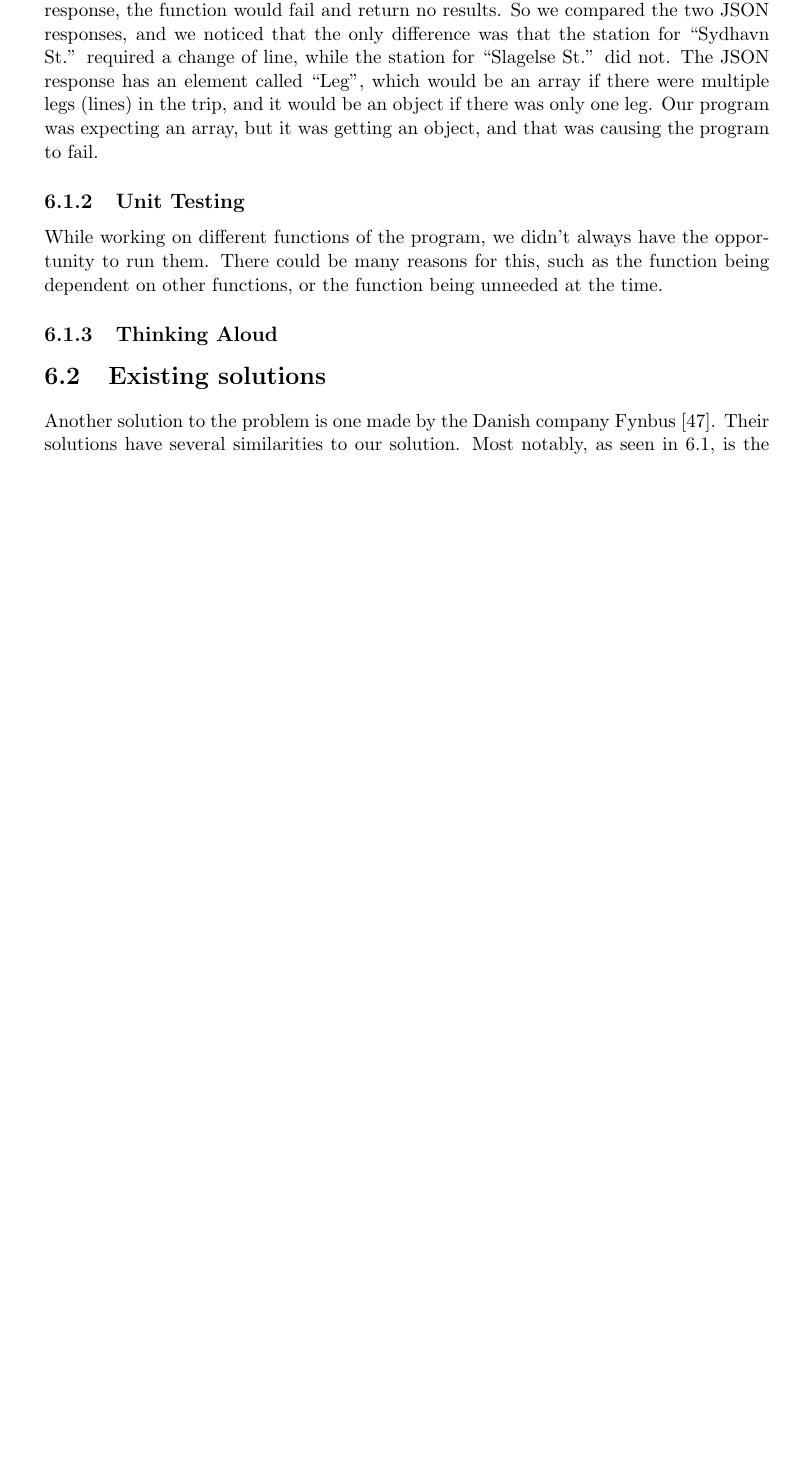
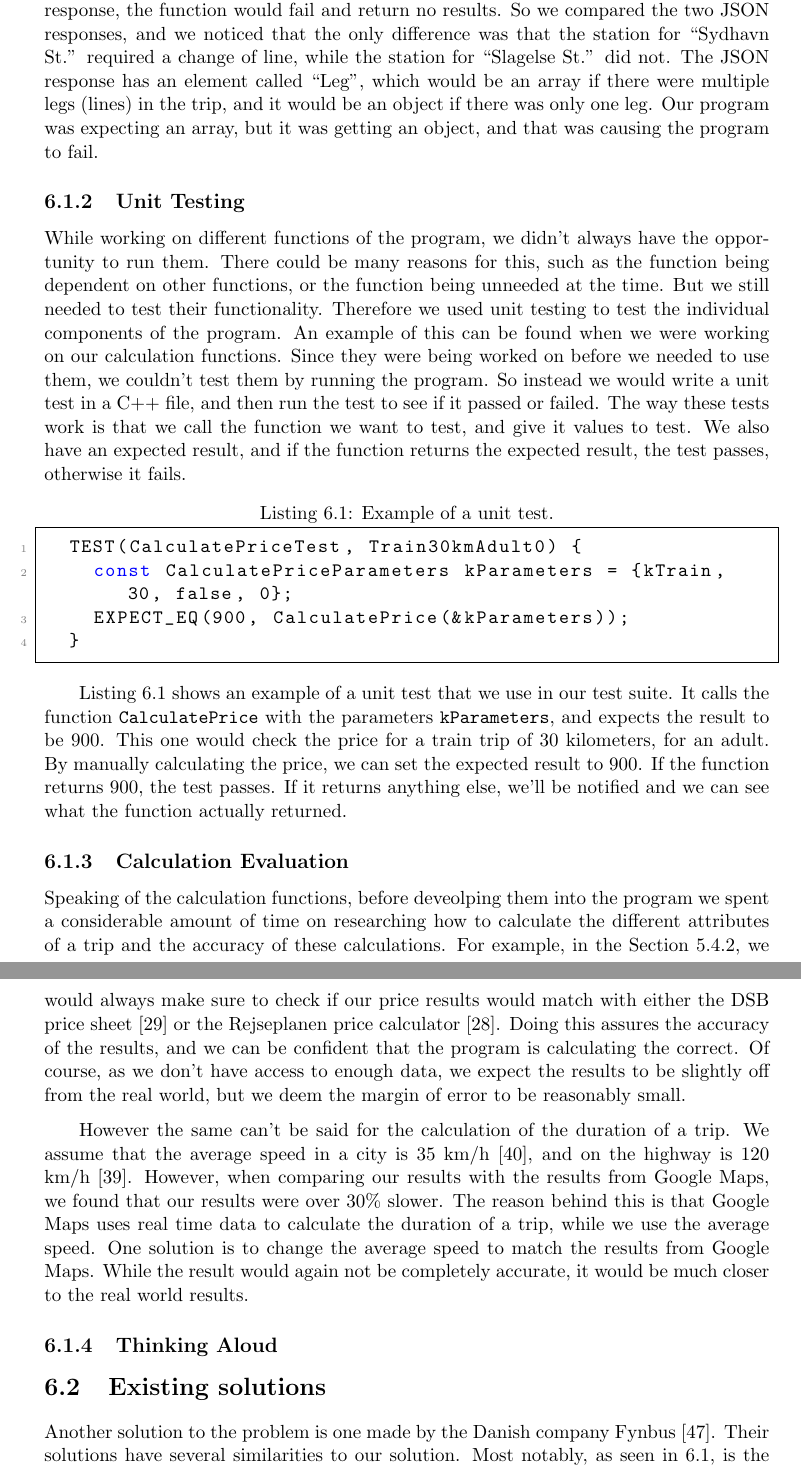
Before and after one commit to audio-engineer/aau-p1-article, a LaTeX document (src/main.tex, which reads src/discussion/evaluation.tex): part of page 53 of 59 before the commit and two parts of pages 53 and 54 of 60 after it, the two joined at a grey line, cut so that both start at the same text, the shorter picture padded with empty space. Compiled offline with pdfLaTeX.

Commit message:
finish evaluation results

```diff
--- a/src/discussion/evaluation.tex
+++ b/src/discussion/evaluation.tex
@@ -43,5 +43,50 @@ Our program was expecting an array, but it was getting an object, and that was c
 While working on different functions of the program, we didn't always have the opportunity to run them.
 There could be many reasons for this, such as the function being dependent on other functions, or the function being
 unneeded at the time.
+But we still needed to test their functionality.
+Therefore we used unit testing to test the individual components of the program.
+An example of this can be found when we were working on our calculation functions.
+Since they were being worked on before we needed to use them, we couldn't test them by running the program.
+So instead we would write a unit test in a C++ file, and then run the test to see if it passed or failed.
+The way these tests work is that we call the function we want to test, and give it values to test.
+We also have an expected result, and if the function returns the expected result, the test passes, otherwise it fails.
 
+\begin{lstlisting}[label={lst:UnitTestExample}, caption={Example of a unit test.}]
+  TEST(CalculatePriceTest, Train30kmAdult0) {
+    const CalculatePriceParameters kParameters = {kTrain, 30, false, 0};
+    EXPECT_EQ(900, CalculatePrice(&kParameters));
+  }
+\end{lstlisting}
+
+Listing~\ref{lst:UnitTestExample} shows an example of a unit test that we use in our test suite.
+It calls the function \texttt{CalculatePrice} with the parameters \texttt{kParameters}, and expects the result to be
+900.
+This one would check the price for a train trip of 30 kilometers, for an adult.
+By manually calculating the price, we can set the expected result to 900.
+If the function returns 900, the test passes.
+If it returns anything else, we'll be notified and we can see what the function actually returned.
+
+\subsection{Calculation Evaluation}\label{subsec:calc-evaluation}
+
+Speaking of the calculation functions, before deveolping them into the program we spent a considerable amount of time
+on researching how to calculate the different attributes of a trip and the accuracy of these calculations.
+For example, in the Section~\ref{subsec:calculating-price}, we would always make sure to check if our price results
+would match with either the DSB price sheet~\cite{price_sheet} or the Rejseplanen price
+calculator~\cite{price_calculator}.
+Doing this assures the accuracy of the results, and we can be confident that the program is calculating the correct.
+Of course, as we don't have access to enough data, we expect the results to be slightly off from the real world, but
+we deem the margin of error to be reasonably small.
+
+However the same can't be said for the calculation of the duration of a trip.
+We assume that the average speed in a city is 35 km/h~\cite{time_city}, and on the highway is 120
+km/h~\cite{time_highway}.
+However, when comparing our results with the results from Google Maps, we found that our results were over 30\% slower.
+The reason behind this is that Google Maps uses real time data to calculate the duration of a trip, while we use the
+average speed.
+One solution is to change the average speed to match the results from Google Maps.
+While the result would again not be completely accurate, it would be much closer to the real world results.
+
+% textidote: ignore begin
 \subsection{Thinking Aloud}\label{subsec:thinking-aloud}
+% TODO Add user test
+% textidote: ignore end
```
